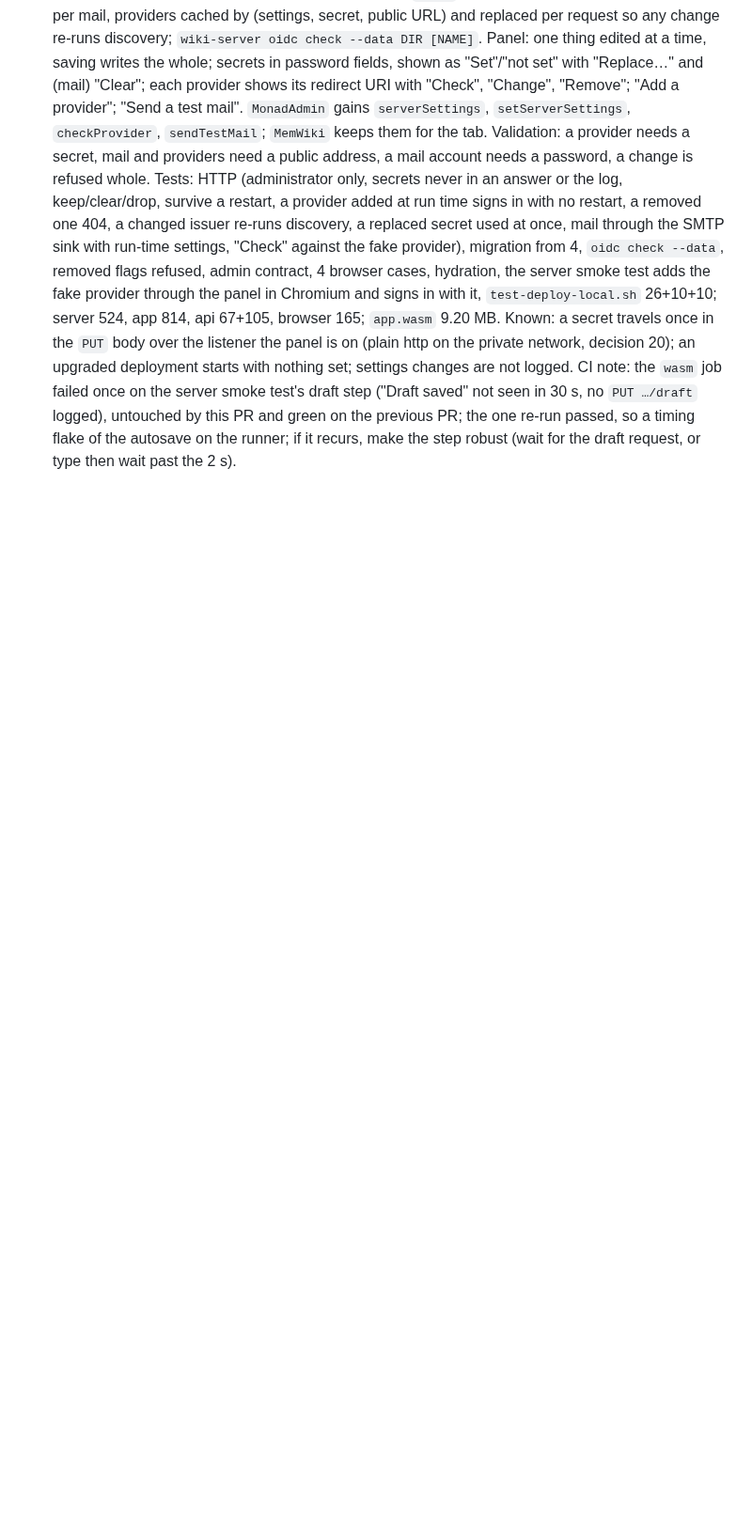
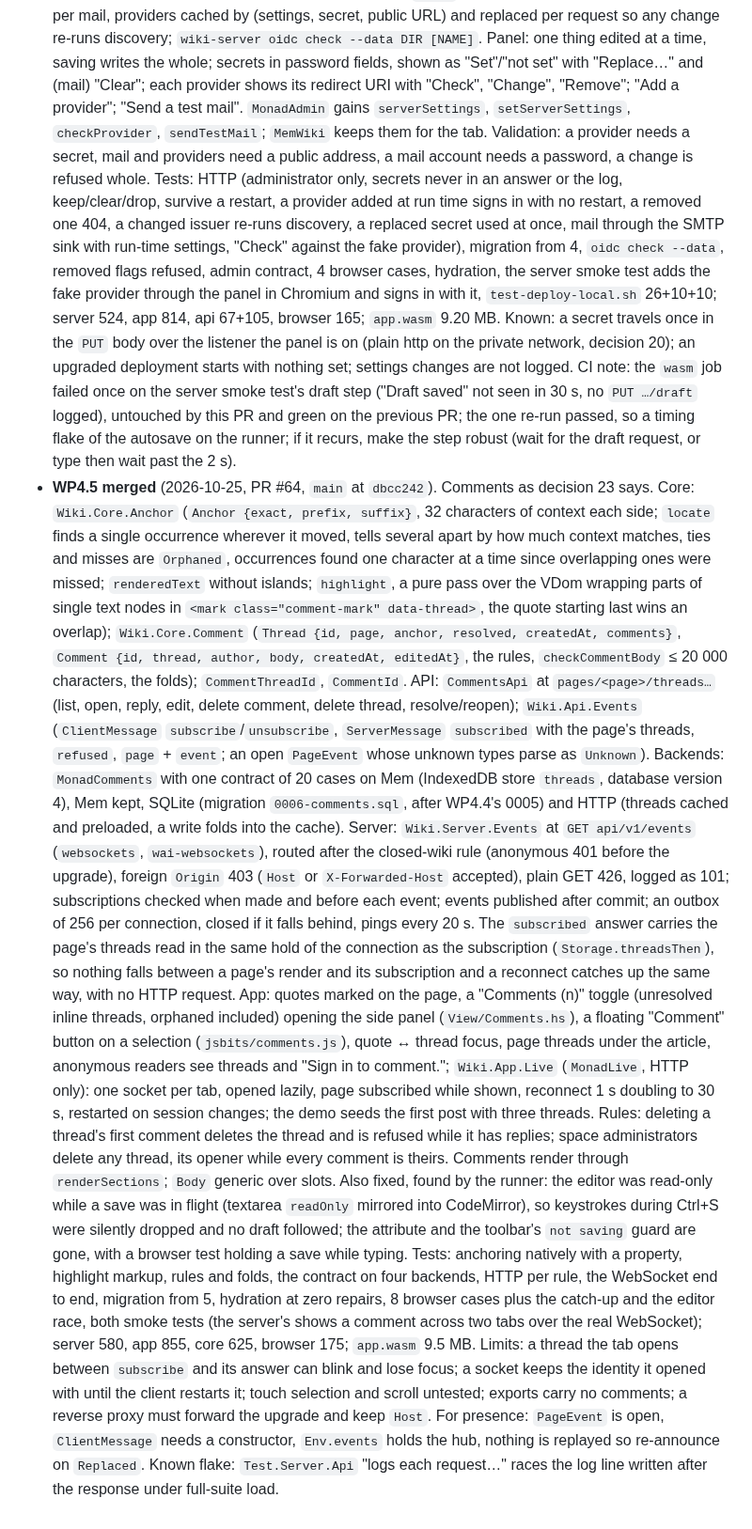
Before and after one commit to Swordlash/blog, a Markdown page: docs/PLAN.md, the part around the change. Shown at 94% size. Rendered like a GitHub page; blank space fills up the shorter version.

Commit message:
Plan: record WP4.5
Co-Authored-By: Claude Fable 5.1 <noreply@anthropic.com>
Claude-Session: https://claude.ai/code/session_01EhKQmvEmtoEN2dybseS9GJ

```diff
--- a/docs/PLAN.md
+++ b/docs/PLAN.md
@@ -2194,3 +2194,50 @@ Amended by the planning session after each work package's report.
   saved" not seen in 30 s, no `PUT …/draft` logged), untouched by this PR and green on the
   previous PR; the one re-run passed, so a timing flake of the autosave on the runner; if it
   recurs, make the step robust (wait for the draft request, or type then wait past the 2 s).
+- **WP4.5 merged** (2026-10-25, PR #64, `main` at `dbcc242`). Comments as decision 23 says.
+  Core: `Wiki.Core.Anchor` (`Anchor {exact, prefix, suffix}`, 32 characters of context each
+  side; `locate` finds a single occurrence wherever it moved, tells several apart by how much
+  context matches, ties and misses are `Orphaned`, occurrences found one character at a time
+  since overlapping ones were missed; `renderedText` without islands; `highlight`, a pure pass
+  over the VDom wrapping parts of single text nodes in `<mark class="comment-mark"
+  data-thread>`, the quote starting last wins an overlap); `Wiki.Core.Comment` (`Thread
+  {id, page, anchor, resolved, createdAt, comments}`, `Comment {id, thread, author, body,
+  createdAt, editedAt}`, the rules, `checkCommentBody` ≤ 20 000 characters, the folds);
+  `CommentThreadId`, `CommentId`. API: `CommentsApi` at `pages/<page>/threads…` (list, open,
+  reply, edit, delete comment, delete thread, resolve/reopen); `Wiki.Api.Events`
+  (`ClientMessage` `subscribe`/`unsubscribe`, `ServerMessage` `subscribed` with the page's
+  threads, `refused`, `page` + `event`; an open `PageEvent` whose unknown types parse as
+  `Unknown`). Backends: `MonadComments` with one contract of 20 cases on Mem (IndexedDB store
+  `threads`, database version 4), Mem kept, SQLite (migration `0006-comments.sql`, after
+  WP4.4's 0005) and HTTP (threads cached and preloaded, a write folds into the cache).
+  Server: `Wiki.Server.Events` at `GET api/v1/events` (`websockets`, `wai-websockets`),
+  routed after the closed-wiki rule (anonymous 401 before the upgrade), foreign `Origin` 403
+  (`Host` or `X-Forwarded-Host` accepted), plain GET 426, logged as 101; subscriptions
+  checked when made and before each event; events published after commit; an outbox of 256
+  per connection, closed if it falls behind, pings every 20 s. The `subscribed` answer carries
+  the page's threads read in the same hold of the connection as the subscription
+  (`Storage.threadsThen`), so nothing falls between a page's render and its subscription and a
+  reconnect catches up the same way, with no HTTP request. App: quotes marked on the page, a
+  "Comments (n)" toggle (unresolved inline threads, orphaned included) opening the side panel
+  (`View/Comments.hs`), a floating "Comment" button on a selection (`jsbits/comments.js`),
+  quote ↔ thread focus, page threads under the article, anonymous readers see threads and
+  "Sign in to comment."; `Wiki.App.Live` (`MonadLive`, HTTP only): one socket per tab, opened
+  lazily, page subscribed while shown, reconnect 1 s doubling to 30 s, restarted on session
+  changes; the demo seeds the first post with three threads. Rules: deleting a thread's first
+  comment deletes the thread and is refused while it has replies; space administrators delete
+  any thread, its opener while every comment is theirs. Comments render through
+  `renderSections`; `Body` generic over slots. Also fixed, found by the runner: the editor was
+  read-only while a save was in flight (textarea `readOnly` mirrored into CodeMirror), so
+  keystrokes during Ctrl+S were silently dropped and no draft followed; the attribute and the
+  toolbar's `not saving` guard are gone, with a browser test holding a save while typing. Tests:
+  anchoring natively with a property, highlight markup, rules and folds, the contract on four
+  backends, HTTP per rule, the WebSocket end to end, migration from 5, hydration at zero
+  repairs, 8 browser cases plus the catch-up and the editor race, both smoke tests (the
+  server's shows a comment across two tabs over the real WebSocket); server 580, app 855, core
+  625, browser 175; `app.wasm` 9.5 MB. Limits: a thread the tab opens between `subscribe` and
+  its answer can blink and lose focus; a socket keeps the identity it opened with until the
+  client restarts it; touch selection and scroll untested; exports carry no comments; a
+  reverse proxy must forward the upgrade and keep `Host`. For presence: `PageEvent` is open,
+  `ClientMessage` needs a constructor, `Env.events` holds the hub, nothing is replayed so
+  re-announce on `Replaced`. Known flake: `Test.Server.Api` "logs each request…" races the log
+  line written after the response under full-suite load.
```
